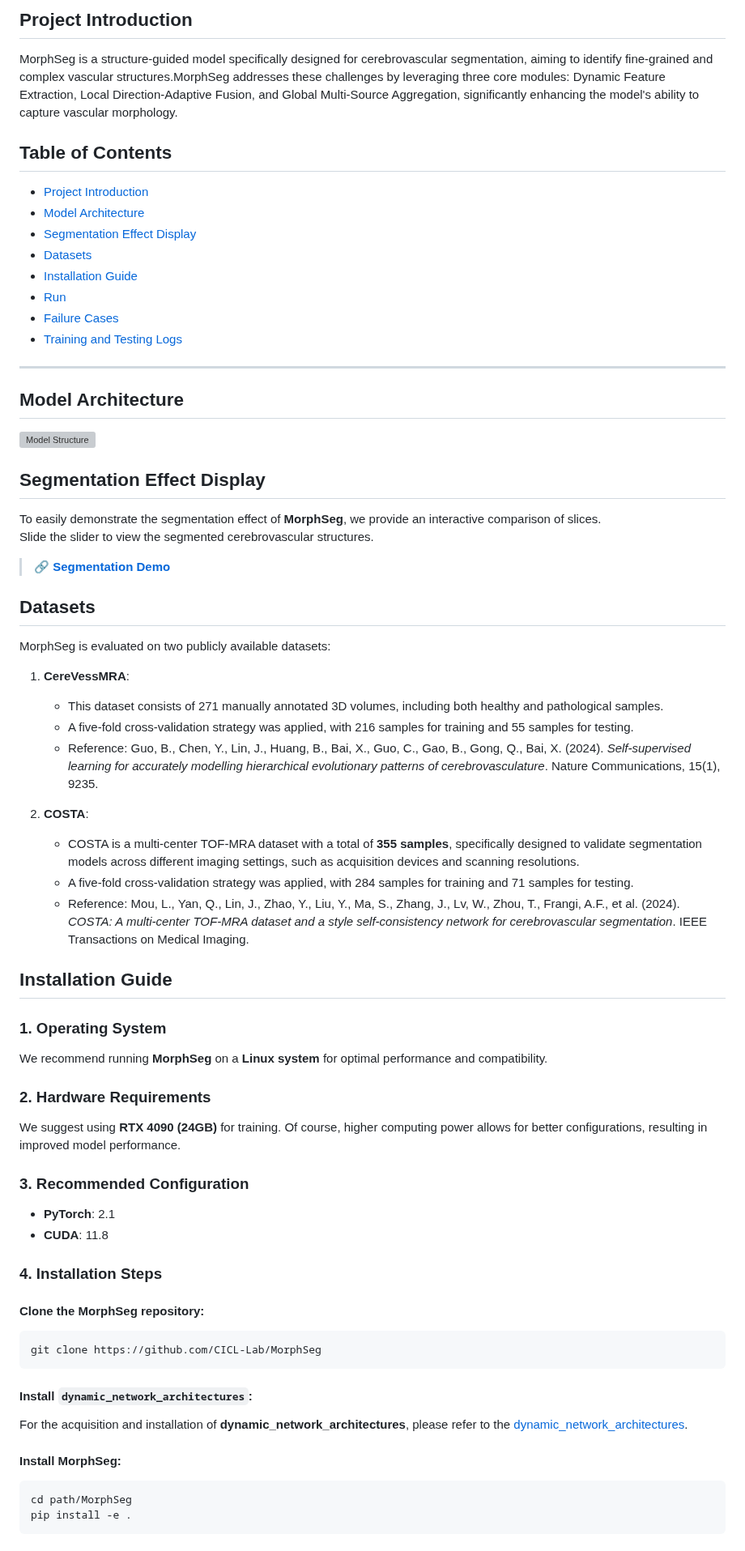
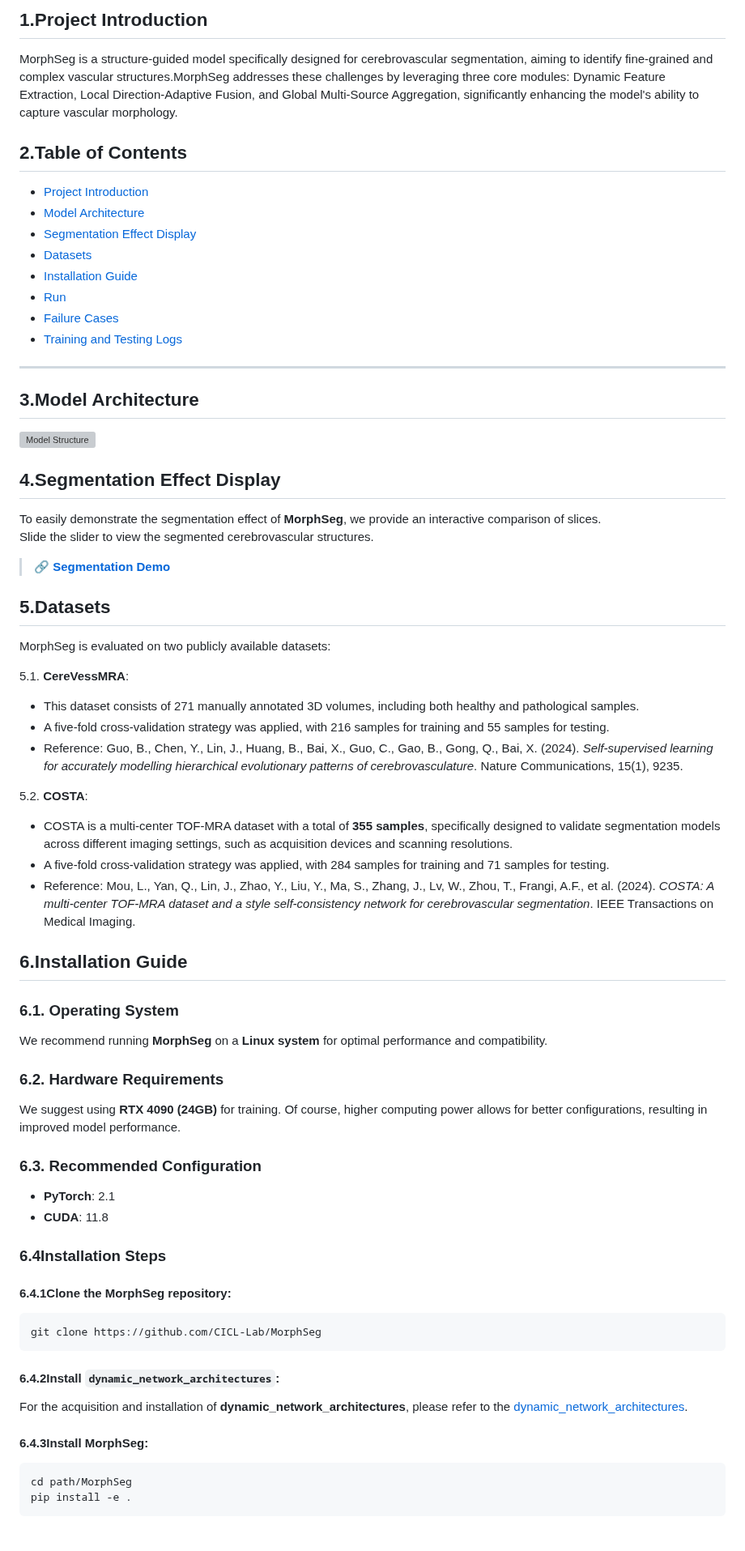
Before and after one commit to CICL-Lab/MorphSeg, a Markdown page: README.md, the part around one of its changes. Shown at 81% size. GitHub-like rendering; grey boxes are pictures that could not be loaded.

````diff
--- a/README.md
+++ b/README.md
@@ -1,8 +1,8 @@
-## Project Introduction
+## 1.Project Introduction
 
 MorphSeg is a structure-guided model specifically designed for cerebrovascular segmentation, aiming to identify fine-grained and complex vascular structures.MorphSeg addresses these challenges by leveraging three core modules: Dynamic Feature Extraction, Local Direction-Adaptive Fusion, and Global Multi-Source Aggregation, significantly enhancing the model's ability to capture vascular morphology.
 
-## Table of Contents
+## 2.Table of Contents
 - [Project Introduction](#project-introduction)
 - [Model Architecture](#model-architecture)
 - [Segmentation Effect Display](#segmentation-effect-display)
@@ -13,52 +13,52 @@ MorphSeg is a structure-guided model specifically designed for cerebrovascular s
 - [Training and Testing Logs](#training-and-testing-logs)
 
 ---
-## Model Architecture
+## 3.Model Architecture
 ![Model Structure](Model.png)
 
-## Segmentation Effect Display
+## 4.Segmentation Effect Display
 
 To easily demonstrate the segmentation effect of **MorphSeg**, we provide an interactive comparison of slices.
 Slide the slider to view the segmented cerebrovascular structures.
 > 🔗 **[Segmentation Demo](https://cicl-lab.github.io/MorphSeg/before_after.html)**
 
-## Datasets
+## 5.Datasets
 
 MorphSeg is evaluated on two publicly available datasets:
 
-1. **CereVessMRA**:
+5.1. **CereVessMRA**:
    - This dataset consists of 271 manually annotated 3D volumes, including both healthy and pathological samples.
    - A five-fold cross-validation strategy was applied, with 216 samples for training and 55 samples for testing.
    - Reference: Guo, B., Chen, Y., Lin, J., Huang, B., Bai, X., Guo, C., Gao, B., Gong, Q., Bai, X. (2024). *Self-supervised learning for accurately modelling hierarchical evolutionary patterns of cerebrovasculature*. Nature Communications, 15(1), 9235.
 
-2. **COSTA**:
+5.2. **COSTA**:
    - COSTA is a multi-center TOF-MRA dataset with a total of **355 samples**, specifically designed to validate segmentation models across different imaging settings, such as acquisition devices and scanning resolutions.
    - A five-fold cross-validation strategy was applied, with 284 samples for training and 71 samples for testing.
    - Reference: Mou, L., Yan, Q., Lin, J., Zhao, Y., Liu, Y., Ma, S., Zhang, J., Lv, W., Zhou, T., Frangi, A.F., et al. (2024). *COSTA: A multi-center TOF-MRA dataset and a style self-consistency network for cerebrovascular segmentation*. IEEE Transactions on Medical Imaging.
 
 
-## Installation Guide
+## 6.Installation Guide
 
-### 1. Operating System
+### 6.1. Operating System
 We recommend running **MorphSeg** on a **Linux system** for optimal performance and compatibility.
 
-### 2. Hardware Requirements
+### 6.2. Hardware Requirements
 We suggest using **RTX 4090 (24GB)** for training. Of course, higher computing power allows for better configurations, resulting in improved model performance.
 
-### 3. Recommended Configuration
+### 6.3. Recommended Configuration
 - **PyTorch**: 2.1
 - **CUDA**: 11.8
 
-### 4. Installation Steps
-#### Clone the MorphSeg repository:
+### 6.4Installation Steps
+#### 6.4.1Clone the MorphSeg repository:
 ```bash
 git clone https://github.com/CICL-Lab/MorphSeg
 ```
 
-#### Install `dynamic_network_architectures`:
+#### 6.4.2Install `dynamic_network_architectures`:
 For the acquisition and installation of **dynamic_network_architectures**, please refer to the [dynamic_network_architectures](https://github.com/CICL-Lab/dynamic_network_architectures/tree/main).
 
-#### Install MorphSeg:
+#### 6.4.3Install MorphSeg:
 ```bash
 cd path/MorphSeg
 pip install -e .
````
Also changed, not shown: other parts of README.md (+8 -8 lines).
